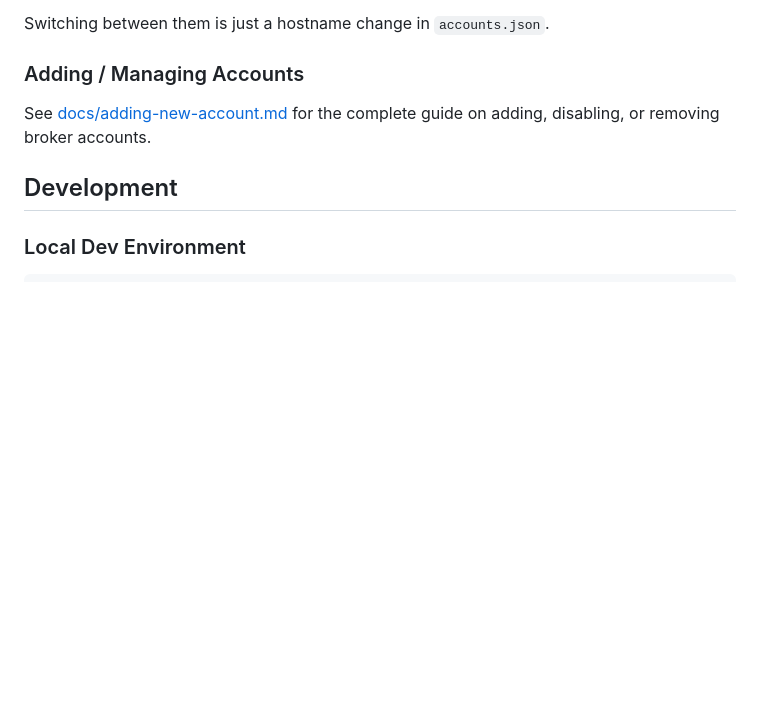
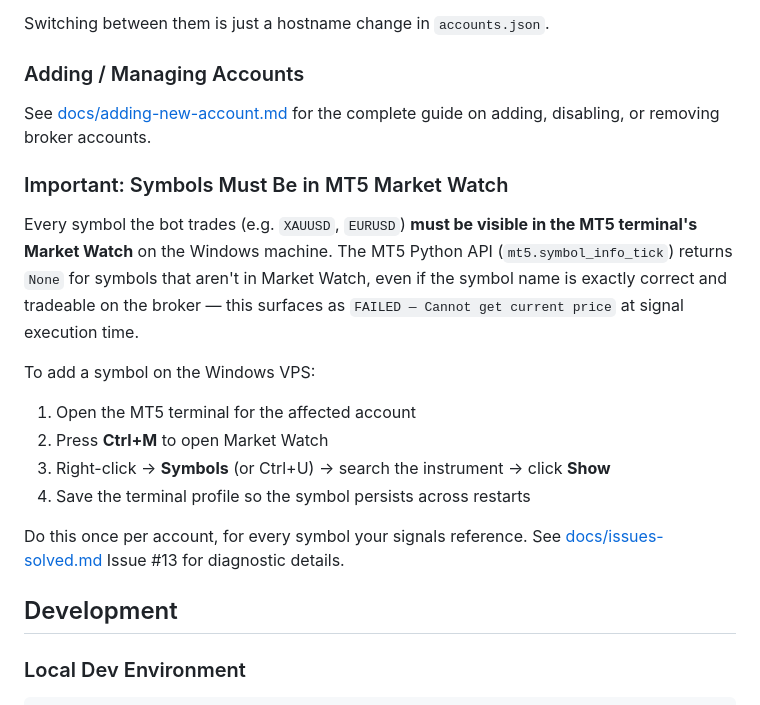
Before and after one commit to mohed-abbas/telebot, a Markdown page: README.md, the part around the change. GitHub-like rendering; blank space fills up the shorter version.

```diff
--- a/README.md
+++ b/README.md
@@ -318,6 +318,24 @@ Switching between them is just a hostname change in `accounts.json`.
 See [docs/adding-new-account.md](docs/adding-new-account.md) for the complete
 guide on adding, disabling, or removing broker accounts.
 
+### Important: Symbols Must Be in MT5 Market Watch
+
+Every symbol the bot trades (e.g. `XAUUSD`, `EURUSD`) **must be visible in the
+MT5 terminal's Market Watch** on the Windows machine. The MT5 Python API
+(`mt5.symbol_info_tick`) returns `None` for symbols that aren't in Market Watch,
+even if the symbol name is exactly correct and tradeable on the broker — this
+surfaces as `FAILED — Cannot get current price` at signal execution time.
+
+To add a symbol on the Windows VPS:
+
+1. Open the MT5 terminal for the affected account
+2. Press **Ctrl+M** to open Market Watch
+3. Right-click → **Symbols** (or Ctrl+U) → search the instrument → click **Show**
+4. Save the terminal profile so the symbol persists across restarts
+
+Do this once per account, for every symbol your signals reference. See
+[docs/issues-solved.md](docs/issues-solved.md) Issue #13 for diagnostic details.
+
 ## Development
 
 ### Local Dev Environment
```
Also changed, not shown: docs/issues-solved.md (+27 -0 lines).
